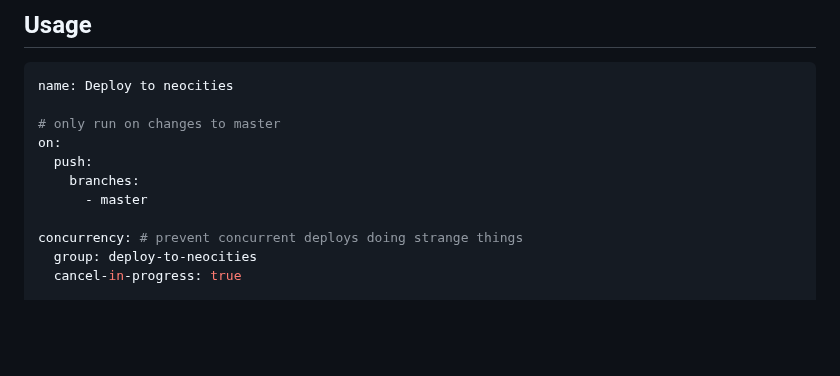
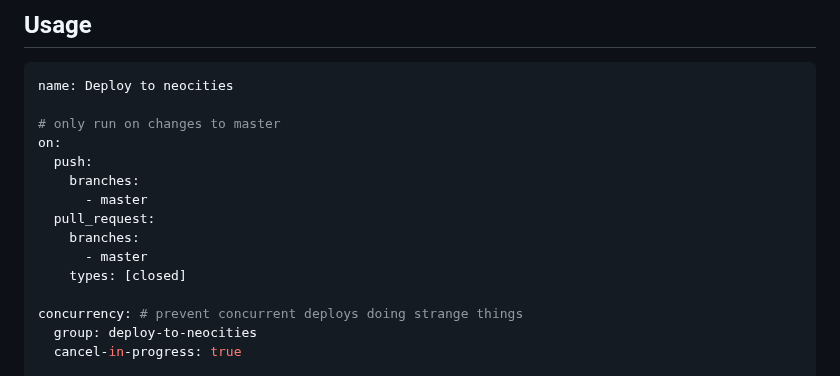
Before and after one commit to bcomnes/deploy-to-neocities, a Markdown page: README.md, the part around the change. GitHub-like rendering; blank space fills up the shorter version.

Commit message:
Added deployment trigger for merges to master
It is a good idea to have this feature for complex repos or repos with multiple contributors.

```diff
--- a/README.md
+++ b/README.md
@@ -20,6 +20,10 @@ on:
   push:
     branches:
       - master
+  pull_request:
+    branches:
+      - master
+    types: [closed]
 
 concurrency: # prevent concurrent deploys doing strange things
   group: deploy-to-neocities
```
